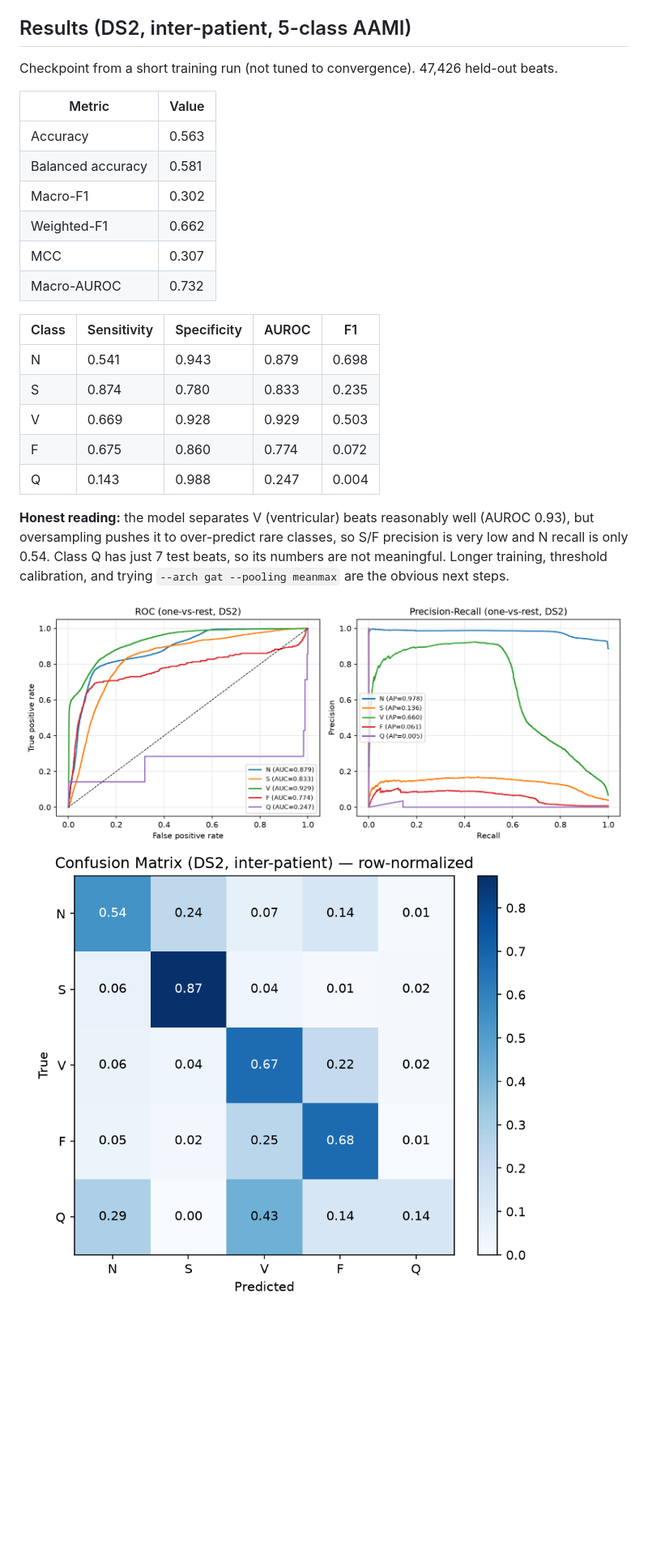
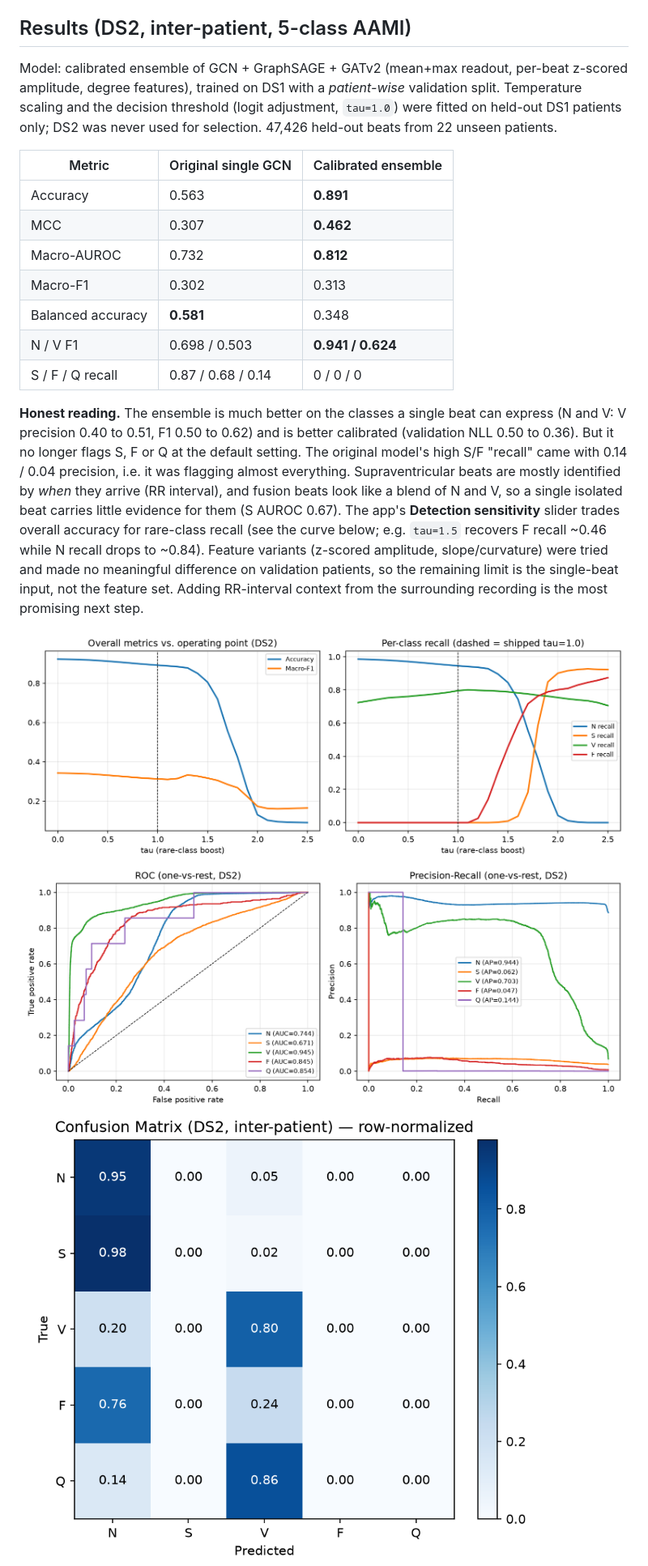
Before and after one commit to harsshhhitt/ecg-visibility-gcn, a Markdown page: README.md, the part around one of its changes. Shown at 81% size. Drawn GitHub-style; pictures changed too: docs/confusion_matrix_normalized.png, docs/operating_curve.png (added), docs/roc_pr_curves.png; blank space fills up the shorter version.

```diff
--- a/README.md
+++ b/README.md
@@ -59,30 +61,33 @@ outputs/         checkpoints, figures, metrics reports (gitignored)
 
 ## Results (DS2, inter-patient, 5-class AAMI)
 
-Checkpoint from a short training run (not tuned to convergence). 47,426 held-out beats.
+Model: calibrated ensemble of GCN + GraphSAGE + GATv2 (mean+max readout, per-beat z-scored amplitude,
+degree features), trained on DS1 with a *patient-wise* validation split. Temperature scaling and the
+decision threshold (logit adjustment, `tau=1.0`) were fitted on held-out DS1 patients only; DS2 was
+never used for selection. 47,426 held-out beats from 22 unseen patients.
 
-| Metric | Value |
-|---|---|
-| Accuracy | 0.563 |
-| Balanced accuracy | 0.581 |
-| Macro-F1 | 0.302 |
-| Weighted-F1 | 0.662 |
-| MCC | 0.307 |
-| Macro-AUROC | 0.732 |
+| Metric | Original single GCN | Calibrated ensemble |
+|---|---|---|
+| Accuracy | 0.563 | **0.891** |
+| MCC | 0.307 | **0.462** |
+| Macro-AUROC | 0.732 | **0.812** |
+| Macro-F1 | 0.302 | 0.313 |
+| Balanced accuracy | **0.581** | 0.348 |
+| N / V F1 | 0.698 / 0.503 | **0.941 / 0.624** |
+| S / F / Q recall | 0.87 / 0.68 / 0.14 | 0 / 0 / 0 |
 
-| Class | Sensitivity | Specificity | AUROC | F1 |
-|---|---|---|---|---|
-| N | 0.541 | 0.943 | 0.879 | 0.698 |
-| S | 0.874 | 0.780 | 0.833 | 0.235 |
-| V | 0.669 | 0.928 | 0.929 | 0.503 |
-| F | 0.675 | 0.860 | 0.774 | 0.072 |
-| Q | 0.143 | 0.988 | 0.247 | 0.004 |
+**Honest reading.** The ensemble is much better on the classes a single beat can express (N and V:
+V precision 0.40 to 0.51, F1 0.50 to 0.62) and is better calibrated (validation NLL 0.50 to 0.36).
+But it no longer flags S, F or Q at the default setting. The original model's high S/F "recall" came with
+0.14 / 0.04 precision, i.e. it was flagging almost everything. Supraventricular beats are mostly identified by
+*when* they arrive (RR interval), and fusion beats look like a blend of N and V, so a single isolated beat
+carries little evidence for them (S AUROC 0.67). The app's **Detection sensitivity** slider trades overall
+accuracy for rare-class recall (see the curve below; e.g. `tau=1.5` recovers F recall ~0.46 while N recall drops
+to ~0.84). Feature variants (z-scored amplitude, slope/curvature) were tried and made no meaningful difference
+on validation patients, so the remaining limit is the single-beat input, not the feature set.
+Adding RR-interval context from the surrounding recording is the most promising next step.
 
-**Honest reading:** the model separates V (ventricular) beats reasonably well (AUROC 0.93), but
-oversampling pushes it to over-predict rare classes, so S/F precision is very low and N recall is only
-0.54. Class Q has just 7 test beats, so its numbers are not meaningful. Longer training, threshold
-calibration, and trying `--arch gat --pooling meanmax` are the obvious next steps.
-
+![Operating-point trade-off](docs/operating_curve.png)
 ![ROC and PR curves](docs/roc_pr_curves.png)
 ![Normalized confusion matrix](docs/confusion_matrix_normalized.png)
 ![Saliency explanation](docs/explanation_V.png)
```
Also changed, not shown: other parts of README.md (+2 -0 lines), 12 other files.
